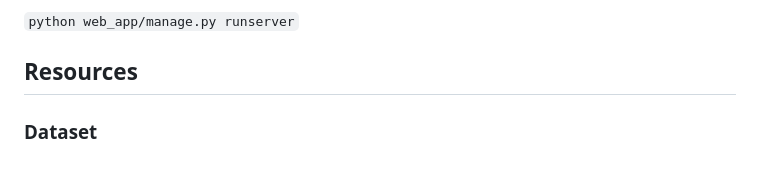
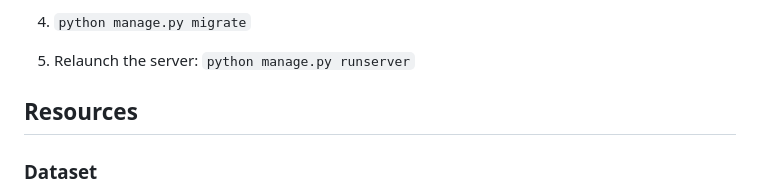
Before and after one commit to dsti-labs/tropical-cyclones, a Markdown page: web_app/README.md, the part around the change printed below. GitHub-like rendering; blank space fills up the shorter version.

````diff
--- a/web_app/README.md
+++ b/web_app/README.md
@@ -24,5 +44,7 @@ Use this command to start the server:
 
-```python web_app/manage.py runserver```
+4. ```python manage.py migrate```
+
+5. Relaunch the server: ```python manage.py runserver```
 
 ## Resources
 
````
Also changed, not shown: other parts of web_app/README.md (+25 -5 lines), README.md (+30 -19 lines), assets/screenshots/home.png (added), assets/screenshots/submit-hover.png (added).
